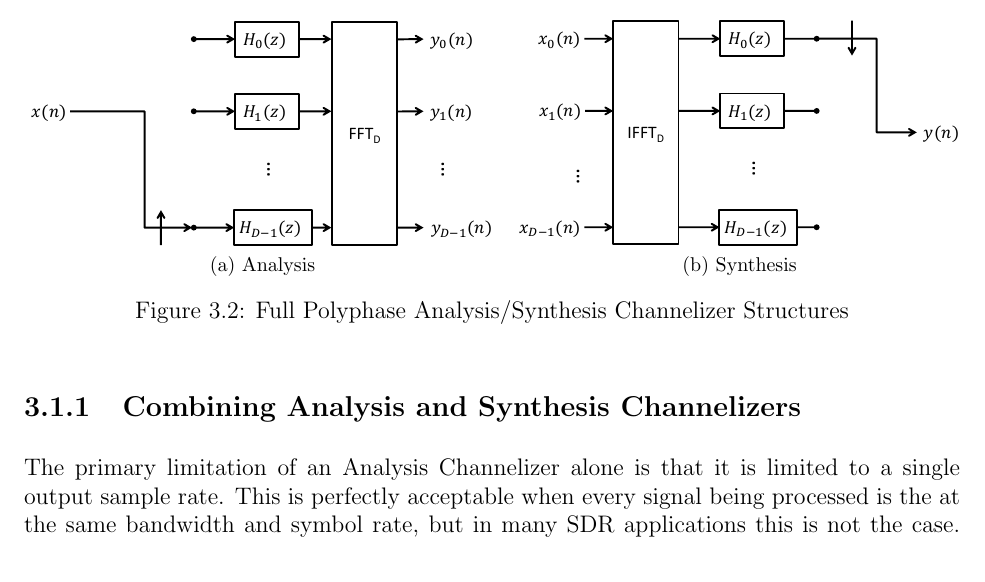
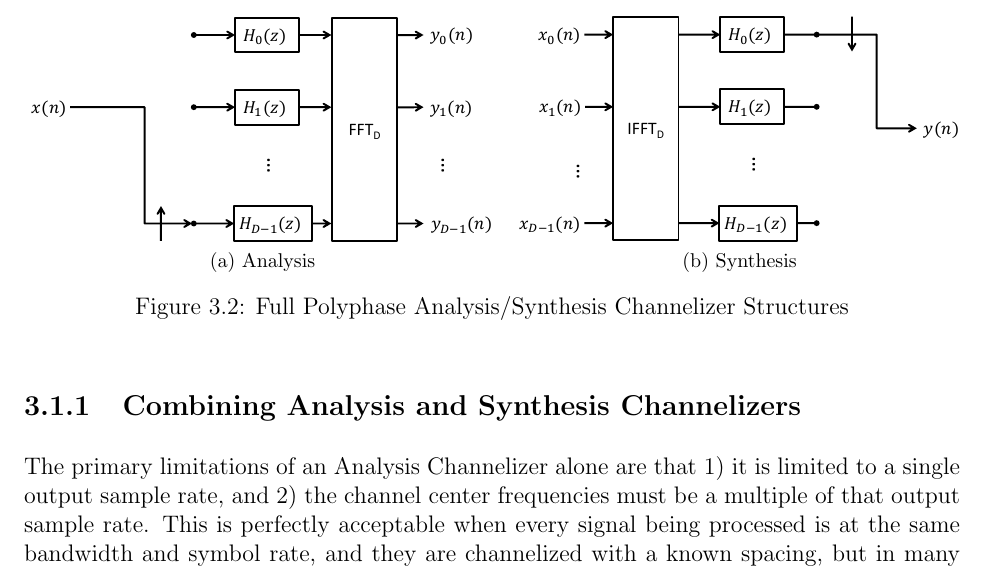
Before and after one commit to TheNeuralBit/cyclo_channelizer, a LaTeX thesis (report/report.tex): part of page 12 of 25, cut so that both start at the same text. Compiled offline with pdfLaTeX; a LaTeX package or settings file that is missing is left out.

Commit message:
cleared up section on combining analysis nd synthesis a bit

```diff
--- a/report/report.tex
+++ b/report/report.tex
@@ -442,12 +442,13 @@ these two structures can be used together to produce a very flexible structure.
 \end{figure}
 
 \subsection{Combining Analysis and Synthesis Channelizers}
-The primary limitation of an Analysis Channelizer alone is that it is limited
-to a single output sample rate. This is perfectly acceptable when every signal
-being processed is the at the same bandwidth and symbol rate, but in many SDR
-applications this is not the case. One solution to this problem is to use
-analysis and synthesis structures \emph{together} to create one very flexible
-strucuture.
+The primary limitations of an Analysis Channelizer alone are that 1) it is limited
+to a single output sample rate, and 2) the channel center frequencies must be
+a multiple of that output sample rate. This is perfectly acceptable when every
+signal being processed is at the same bandwidth and symbol rate, and they are
+channelized with a known spacing, but in many SDR applications this is not the
+case. One solution to this problem is to use analysis and synthesis structures
+\emph{together} to create one very flexible strucuture.
 
 Figure \ref{fig:analysis_and_synthesis} illustrates one simple way that this
 might be implemented. The first step of this process uses an Analysis
```
